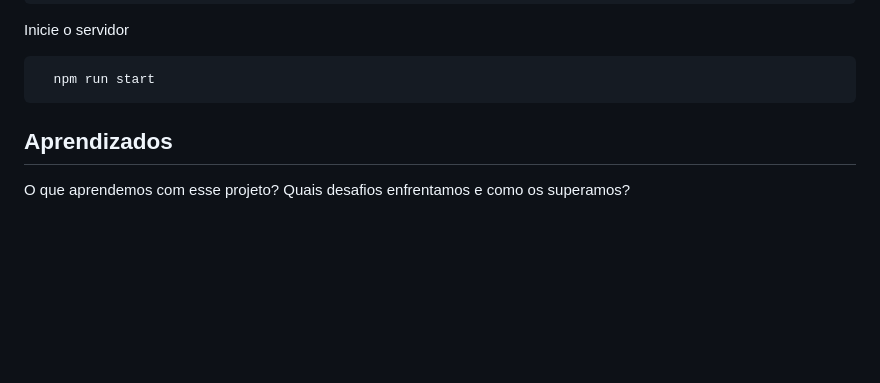
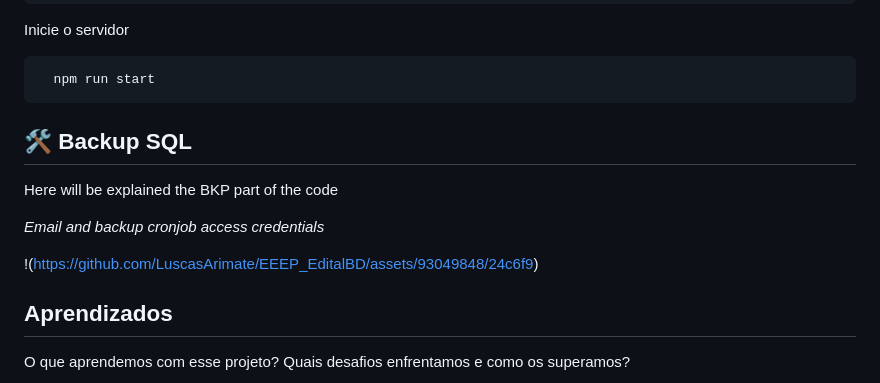
Before and after one commit to Ksanim0/Lab-Web_Edital, a Markdown page: README.md, the part around the change. Drawn GitHub-style; blank space fills up the shorter version.

````diff
--- a/README.md
+++ b/README.md
@@ -82,6 +82,13 @@ Inicie o servidor
   npm run start
 ```
 
+## 🛠 Backup SQL
+
+Here will be explained the BKP part of the code
+
+*Email and backup cronjob access credentials*
+
+!(https://github.com/LuscasArimate/EEEP_EditalBD/assets/93049848/24c6f9)
 
 
 
````
